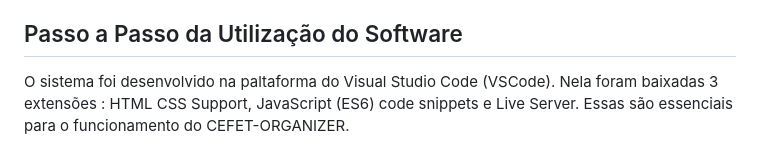
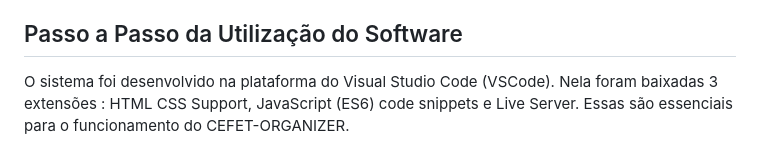
Before and after one commit to Anielly-g/CEFET-ORGANIZER, a Markdown page: README.md, the part around the change. Drawn GitHub-style.

```diff
--- a/README.md
+++ b/README.md
@@ -2,7 +2,7 @@
 Projeto desenvolvido pelos alunos Anielly, Eduardo G , Eduardo R , Mateus e Rafael na disciplina de Modelagem e Desenvolvimento de Software no 5° perído de Engenharia da Computação no CEFET-MG.
 
 ## Passo a Passo da Utilização do Software
-O sistema foi desenvolvido na paltaforma do Visual Studio Code (VSCode). Nela foram baixadas 3 extensões : HTML CSS Support, JavaScript (ES6) code snippets e Live Server. Essas são essenciais para o funcionamento do CEFET-ORGANIZER.
+O sistema foi desenvolvido na plataforma do Visual Studio Code (VSCode). Nela foram baixadas 3 extensões : HTML CSS Support, JavaScript (ES6) code snippets e Live Server. Essas são essenciais para o funcionamento do CEFET-ORGANIZER.
 
 ![Extensões](img/img1.jpeg)
 
```
